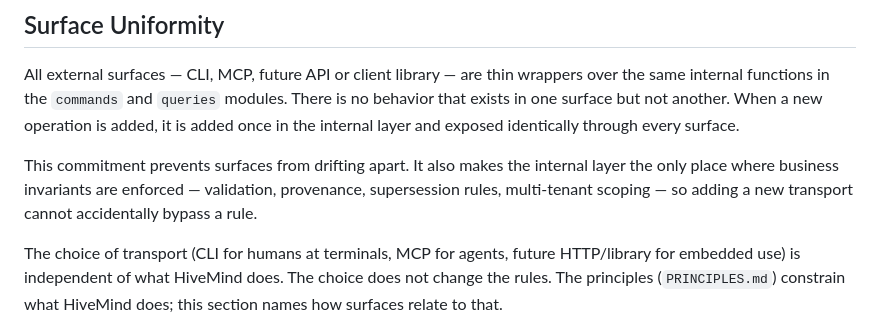
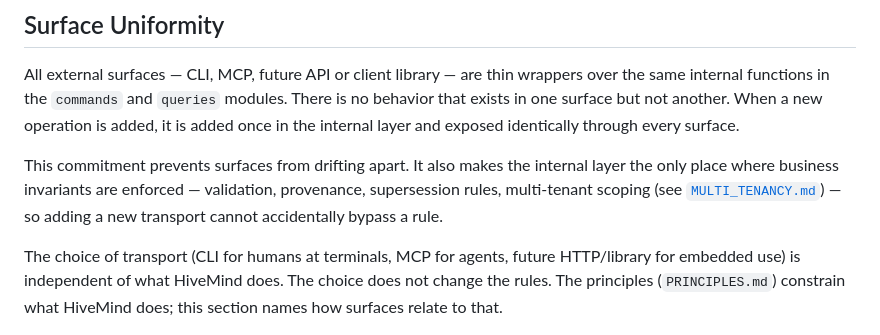
Before and after one commit to alexknips/hivemind, a Markdown page: docs/ARCHITECTURE.md, the part around the change. Rendered like a GitHub page.

```diff
--- a/docs/ARCHITECTURE.md
+++ b/docs/ARCHITECTURE.md
@@ -31,8 +31,9 @@ identically through every surface.
 
 This commitment prevents surfaces from drifting apart. It also makes the
 internal layer the only place where business invariants are enforced —
-validation, provenance, supersession rules, multi-tenant scoping — so adding
-a new transport cannot accidentally bypass a rule.
+validation, provenance, supersession rules, multi-tenant scoping (see
+[`MULTI_TENANCY.md`](MULTI_TENANCY.md)) — so adding a new transport cannot
+accidentally bypass a rule.
 
 The choice of transport (CLI for humans at terminals, MCP for agents, future
 HTTP/library for embedded use) is independent of what HiveMind does. The
```
Also changed, not shown: docs/MULTI_TENANCY.md (added, +393 -0 lines), docs/REMOTE_DB.md (+3 -0 lines).
